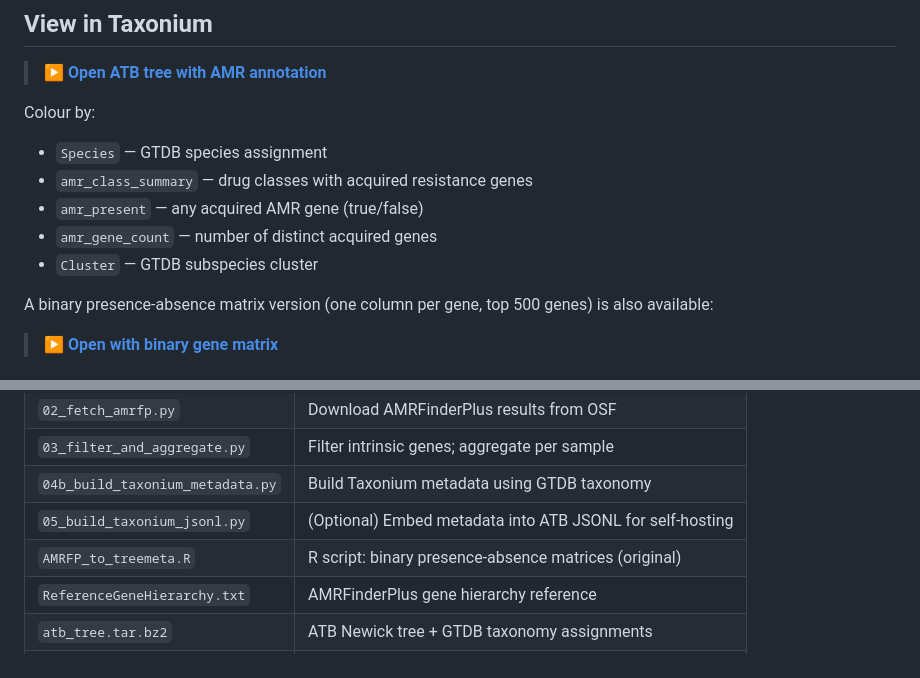
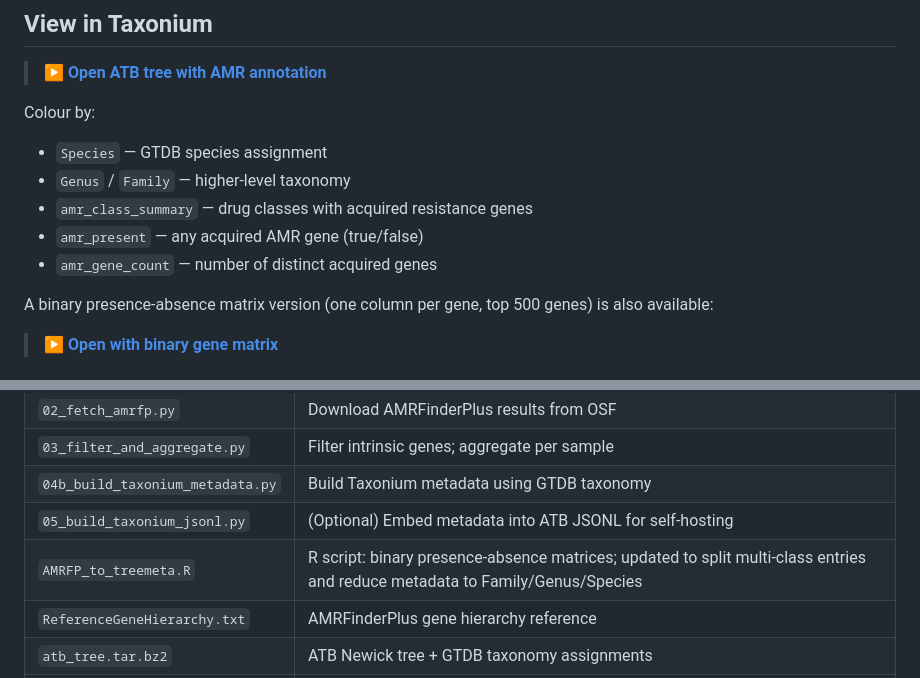
Before and after one commit to AMR-genomics-hackathon-2026/atb_tree, a Markdown page: readme.md, 2 parts joined by grey strips. Drawn GitHub-style.

Commit message:
Update README: replace Cluster with Family/Genus, note R script updates

```diff
--- a/readme.md
+++ b/readme.md
@@ -8,10 +8,10 @@ Annotates the [AllTheBacteria (ATB)](https://allthebacteria.readthedocs.io/) phy
 
 Colour by:
 - `Species` — GTDB species assignment
+- `Genus` / `Family` — higher-level taxonomy
 - `amr_class_summary` — drug classes with acquired resistance genes
 - `amr_present` — any acquired AMR gene (true/false)
 - `amr_gene_count` — number of distinct acquired genes
-- `Cluster` — GTDB subspecies cluster
 
 A binary presence-absence matrix version (one column per gene, top 500 genes) is also available:
 
@@ -70,7 +70,7 @@ python 04b_build_taxonium_metadata.py    # Merge with GTDB taxonomy, build outpu
 | `03_filter_and_aggregate.py` | Filter intrinsic genes; aggregate per sample |
 | `04b_build_taxonium_metadata.py` | Build Taxonium metadata using GTDB taxonomy |
 | `05_build_taxonium_jsonl.py` | (Optional) Embed metadata into ATB JSONL for self-hosting |
-| `AMRFP_to_treemeta.R` | R script: binary presence-absence matrices (original) |
+| `AMRFP_to_treemeta.R` | R script: binary presence-absence matrices; updated to split multi-class entries and reduce metadata to Family/Genus/Species |
 | `ReferenceGeneHierarchy.txt` | AMRFinderPlus gene hierarchy reference |
 | `atb_tree.tar.bz2` | ATB Newick tree + GTDB taxonomy assignments |
 | `config/taxonium_config.json` | Taxonium display configuration |
```
